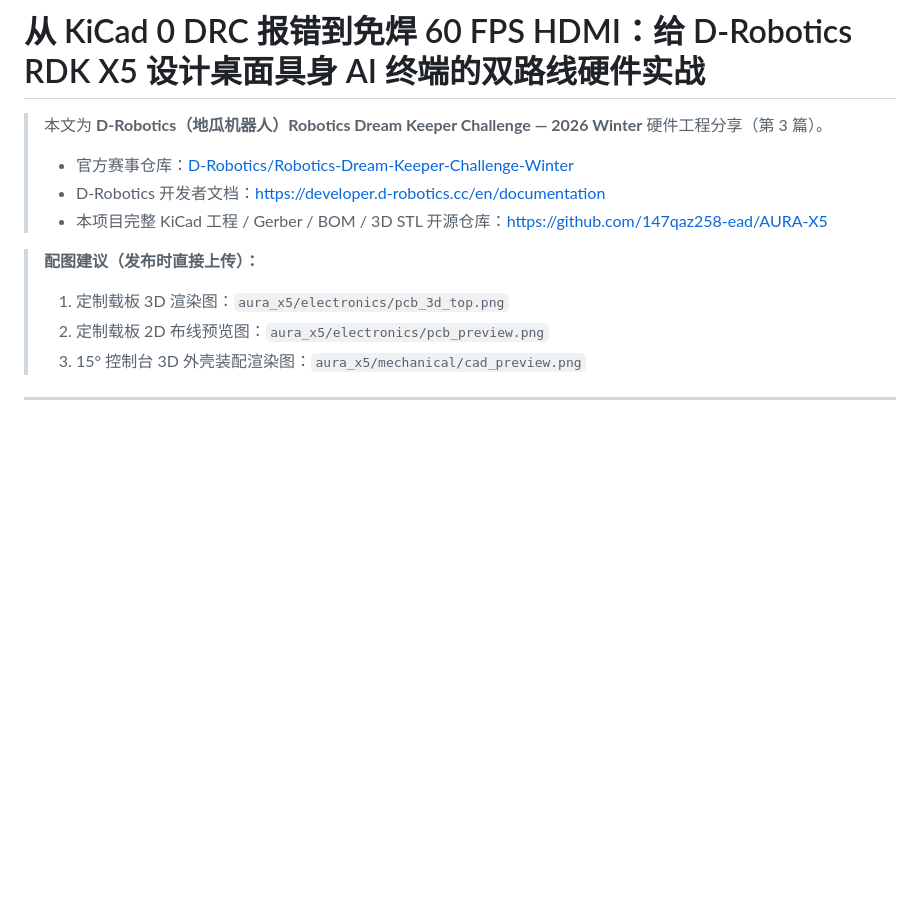
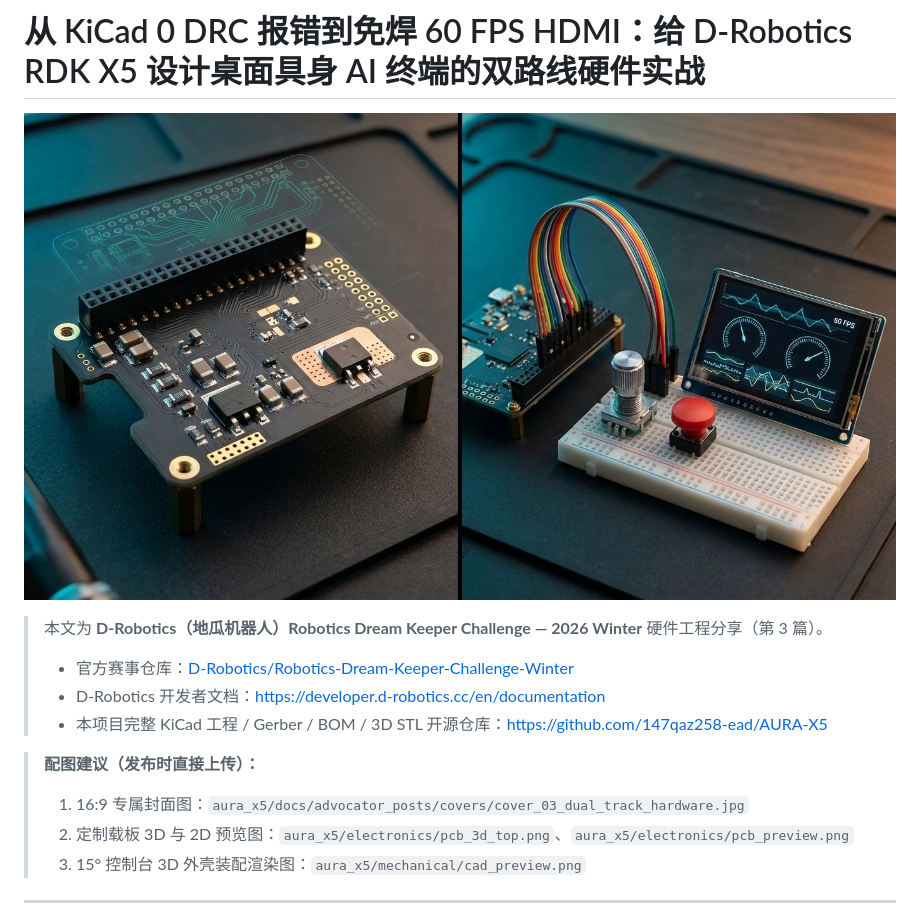
Before and after one commit to 147qaz258-ead/AURA-X5, a Markdown page: docs/advocator_posts/03_kicad_zero_drc_hat_vs_solderless_hdmi.md, the part around the change. Drawn GitHub-style; pictures changed too: docs/advocator_posts/covers/cover_03_dual_track_hardware.jpg (added); blank space fills up the shorter version.

```diff
--- a/docs/advocator_posts/03_kicad_zero_drc_hat_vs_solderless_hdmi.md
+++ b/docs/advocator_posts/03_kicad_zero_drc_hat_vs_solderless_hdmi.md
@@ -1,4 +1,6 @@
 # 从 KiCad 0 DRC 报错到免焊 60 FPS HDMI：给 D-Robotics RDK X5 设计桌面具身 AI 终端的双路线硬件实战
+
+![封面图：KiCad 定制载板 HAT vs 免焊 60 FPS HDMI 双路线硬件](./covers/cover_03_dual_track_hardware.jpg)
 
 > 本文为 **D-Robotics（地瓜机器人）Robotics Dream Keeper Challenge — 2026 Winter** 硬件工程分享（第 3 篇）。
 > - 官方赛事仓库：[D-Robotics/Robotics-Dream-Keeper-Challenge-Winter](https://github.com/D-Robotics/Robotics-Dream-Keeper-Challenge-Winter)
@@ -6,8 +8,8 @@
 > - 本项目完整 KiCad 工程 / Gerber / BOM / 3D STL 开源仓库：[https://github.com/147qaz258-ead/AURA-X5](https://github.com/147qaz258-ead/AURA-X5)
 
 > **配图建议（发布时直接上传）：**
-> 1. 定制载板 3D 渲染图：`aura_x5/electronics/pcb_3d_top.png`
-> 2. 定制载板 2D 布线预览图：`aura_x5/electronics/pcb_preview.png`
+> 1. 16:9 专属封面图：`aura_x5/docs/advocator_posts/covers/cover_03_dual_track_hardware.jpg`
+> 2. 定制载板 3D 与 2D 预览图：`aura_x5/electronics/pcb_3d_top.png`、`aura_x5/electronics/pcb_preview.png`
 > 3. 15° 控制台 3D 外壳装配渲染图：`aura_x5/mechanical/cad_preview.png`
 
 ---
```
Also changed, not shown: docs/advocator_posts/01_aura_x5_embodied_desktop_agent.md (+5 -2 lines), docs/advocator_posts/02_4k_desktop_ocr_tiling_experiment_for_rdk_x5.md (+4 -1 lines), docs/advocator_posts/covers/cover_01_aura_x5_overview.jpg (added), docs/advocator_posts/covers/cover_02_4k_ocr_tiling.jpg (added).
